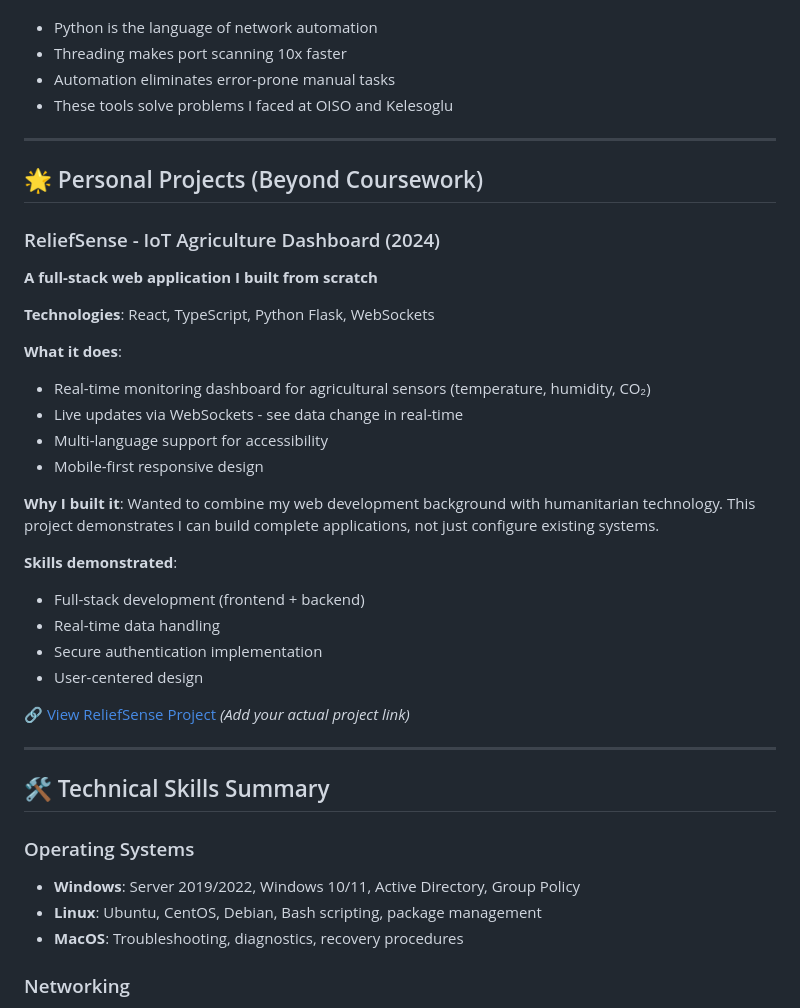
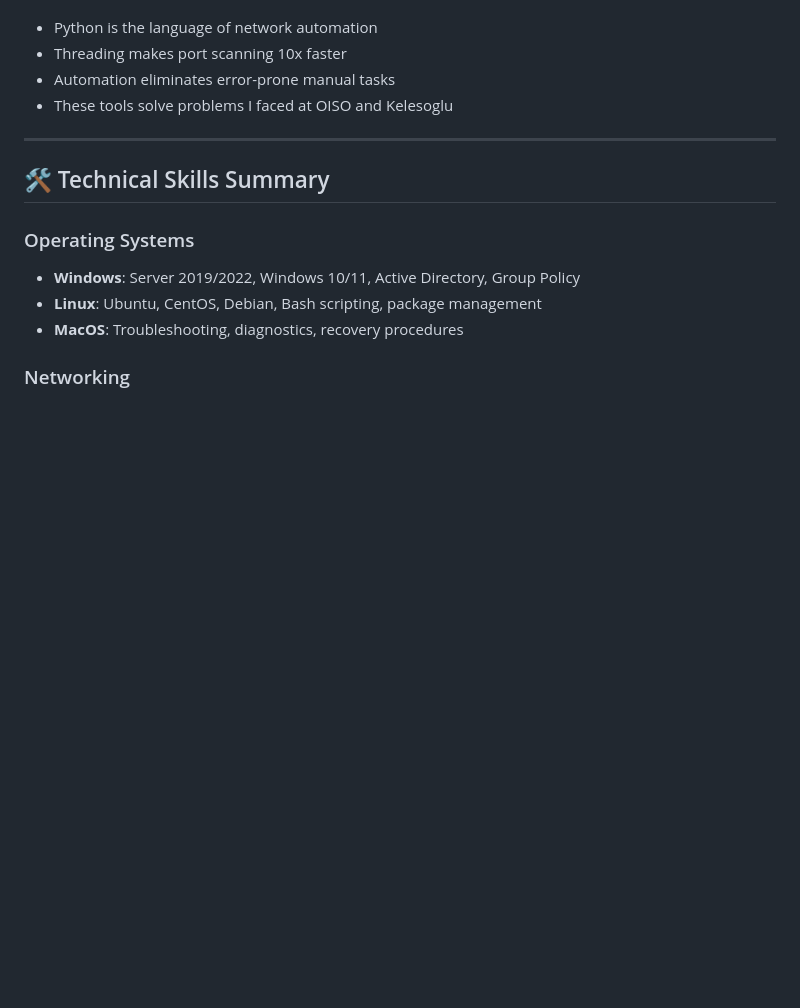
Before and after one commit to ahmetmikailbayindir/My-Portfolio, a Markdown page: portfolio-projects/README.md, the part around the change. GitHub-like rendering; blank space fills up the shorter version.

Commit message:
Remove ReliefSense duplication across portfolio files
Deduplication improvements:

1. README.md (main) - Removed redundant full description
   - Kept: Brief mention in "Current Focus"
   - Kept: Short summary in "Professional Experience" with link to full details
   - Kept: Full detailed description in "Featured Projects" section
   - Result: Single source of truth for ReliefSense details

2. portfolio-projects/README.md - Removed outdated duplicate
   - Removed: Old "Personal Projects" section with outdated tech stack
   - Had wrong info: TypeScript, WebSockets (platform doesn't use these)
   - Had broken link: placeholder GitHub URL
   - Kept: Current accurate description in "Currently building" section

Why this matters:
- Eliminates redundancy (saying same thing multiple times)
- Single source of truth for project details
- Easier to maintain (update once, not 3+ times)
- More professional (no copy-paste appearance)
- Better user experience (not seeing same info repeatedly)

Portfolio now has clean, non-redundant structure

```diff
--- a/portfolio-projects/README.md
+++ b/portfolio-projects/README.md
@@ -265,31 +265,6 @@ Unlike typical students, I bring:
 
 ---
 
-## 🌟 Personal Projects (Beyond Coursework)
-
-### ReliefSense - IoT Agriculture Dashboard (2024)
-**A full-stack web application I built from scratch**
-
-**Technologies**: React, TypeScript, Python Flask, WebSockets
-
-**What it does**:
-- Real-time monitoring dashboard for agricultural sensors (temperature, humidity, CO₂)
-- Live updates via WebSockets - see data change in real-time
-- Multi-language support for accessibility
-- Mobile-first responsive design
-
-**Why I built it**: Wanted to combine my web development background with humanitarian technology. This project demonstrates I can build complete applications, not just configure existing systems.
-
-**Skills demonstrated**:
-- Full-stack development (frontend + backend)
-- Real-time data handling
-- Secure authentication implementation
-- User-centered design
-
-🔗 [View ReliefSense Project](https://github.com/ahmetmikailbayindir) *(Add your actual project link)*
-
----
-
 ## 🛠️ Technical Skills Summary
 
 ### Operating Systems
```
Also changed, not shown: README.md (+2 -7 lines).
